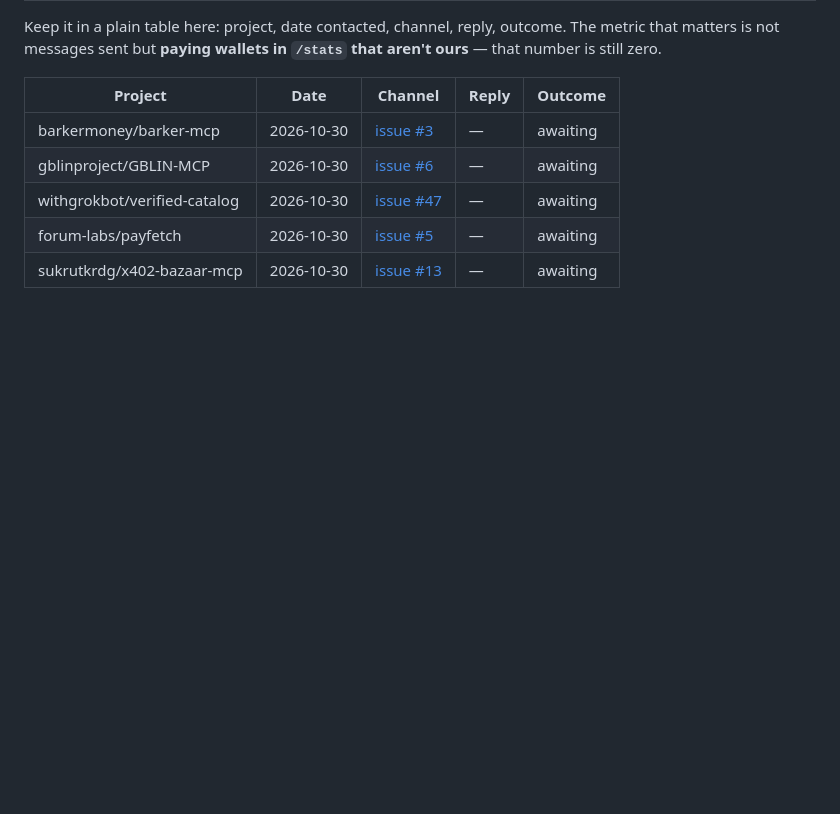
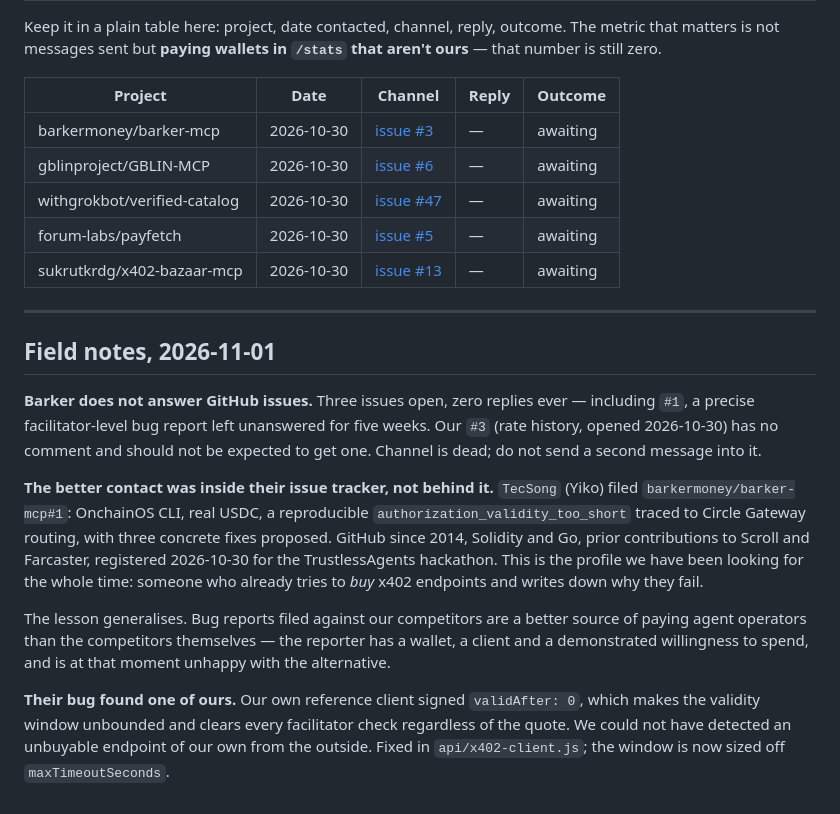
Before and after one commit to Abstract36/StakeChain, a Markdown page: docs/OUTREACH.md, the part around the change. GitHub-like rendering; blank space fills up the shorter version.

```diff
--- a/docs/OUTREACH.md
+++ b/docs/OUTREACH.md
@@ -246,3 +246,33 @@ in `/stats` that aren't ours** — that number is still zero.
 | withgrokbot/verified-catalog | 2026-10-30 | [issue #47](https://github.com/withgrokbot/verified-catalog/issues/47) | — | awaiting |
 | forum-labs/payfetch | 2026-10-30 | [issue #5](https://github.com/forum-labs/payfetch/issues/5) | — | awaiting |
 | sukrutkrdg/x402-bazaar-mcp | 2026-10-30 | [issue #13](https://github.com/sukrutkrdg/x402-bazaar-mcp/issues/13) | — | awaiting |
+
+---
+
+## Field notes, 2026-11-01
+
+**Barker does not answer GitHub issues.** Three issues open, zero replies
+ever — including `#1`, a precise facilitator-level bug report left
+unanswered for five weeks. Our `#3` (rate history, opened 2026-10-30) has
+no comment and should not be expected to get one. Channel is dead; do not
+send a second message into it.
+
+**The better contact was inside their issue tracker, not behind it.**
+`TecSong` (Yiko) filed `barkermoney/barker-mcp#1`: OnchainOS CLI, real
+USDC, a reproducible `authorization_validity_too_short` traced to Circle
+Gateway routing, with three concrete fixes proposed. GitHub since 2014,
+Solidity and Go, prior contributions to Scroll and Farcaster, registered
+2026-10-30 for the TrustlessAgents hackathon. This is the profile we have
+been looking for the whole time: someone who already tries to *buy* x402
+endpoints and writes down why they fail.
+
+The lesson generalises. Bug reports filed against our competitors are a
+better source of paying agent operators than the competitors themselves —
+the reporter has a wallet, a client and a demonstrated willingness to
+spend, and is at that moment unhappy with the alternative.
+
+**Their bug found one of ours.** Our own reference client signed
+`validAfter: 0`, which makes the validity window unbounded and clears
+every facilitator check regardless of the quote. We could not have
+detected an unbuyable endpoint of our own from the outside. Fixed in
+`api/x402-client.js`; the window is now sized off `maxTimeoutSeconds`.
```
Also changed, not shown: docs/COMPETITION.md (+20 -0 lines).
